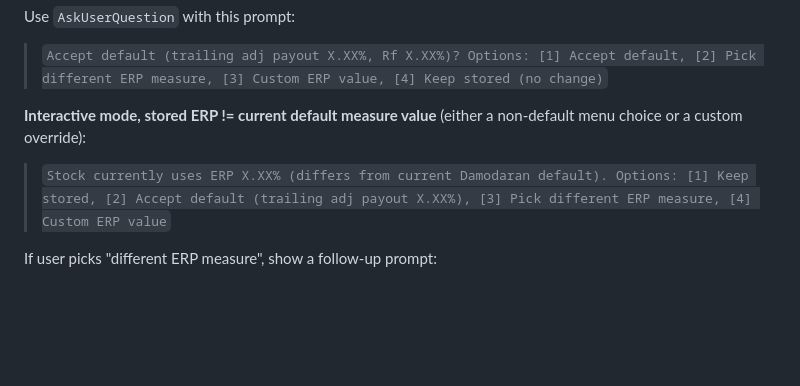
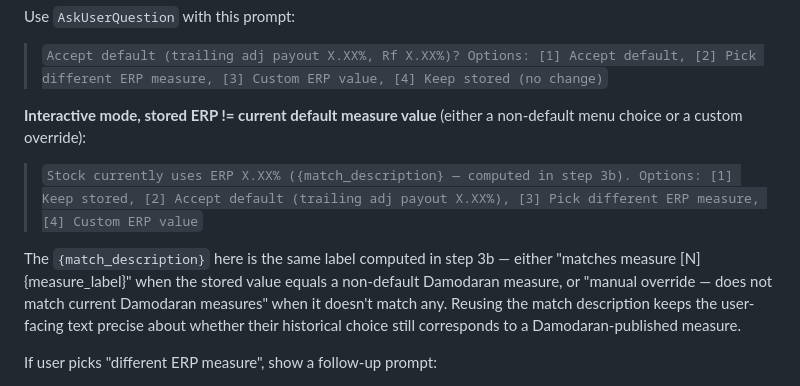
Before and after one commit to cimomo/intrinsic, a Markdown page: skills/calibrate/SKILL.md, the part around the change. Drawn GitHub-style; blank space fills up the shorter version.

Commit message:
Reuse match description in calibrate Section 3c Branch B prompt
The non-default/override branch prompt previously said "differs from
current Damodaran default" which is accurate but lossier than the
match description already computed in step 3b. A user who picked
"net cash yield" last month would see "differs from default" and
wonder if their choice was lost, when the match description already
says "matches measure [3] net_cash_yield".

Reuse the 3b match description so the prompt tells the user whether
their stored value still corresponds to a published Damodaran measure.

Co-Authored-By: Claude Opus 4.6 (1M context) <noreply@anthropic.com>

```diff
--- a/skills/calibrate/SKILL.md
+++ b/skills/calibrate/SKILL.md
@@ -182,7 +182,9 @@ Use `AskUserQuestion` with this prompt:
 
 **Interactive mode, stored ERP != current default measure value** (either a non-default menu choice or a custom override):
 
-> `Stock currently uses ERP X.XX% (differs from current Damodaran default). Options: [1] Keep stored, [2] Accept default (trailing adj payout X.XX%), [3] Pick different ERP measure, [4] Custom ERP value`
+> `Stock currently uses ERP X.XX% ({match_description} — computed in step 3b). Options: [1] Keep stored, [2] Accept default (trailing adj payout X.XX%), [3] Pick different ERP measure, [4] Custom ERP value`
+
+The `{match_description}` here is the same label computed in step 3b — either "matches measure [N] {measure_label}" when the stored value equals a non-default Damodaran measure, or "manual override — does not match current Damodaran measures" when it doesn't match any. Reusing the match description keeps the user-facing text precise about whether their historical choice still corresponds to a Damodaran-published measure.
 
 If user picks "different ERP measure", show a follow-up prompt:
 > `Select ERP measure: [1] Trailing 12mo adjusted payout X.XX%, [2] Trailing 12mo cash yield X.XX%, [3] Net cash yield X.XX%, [4] Normalized earnings & payout X.XX%, [5] Avg CF yield last 10y X.XX%`
```
